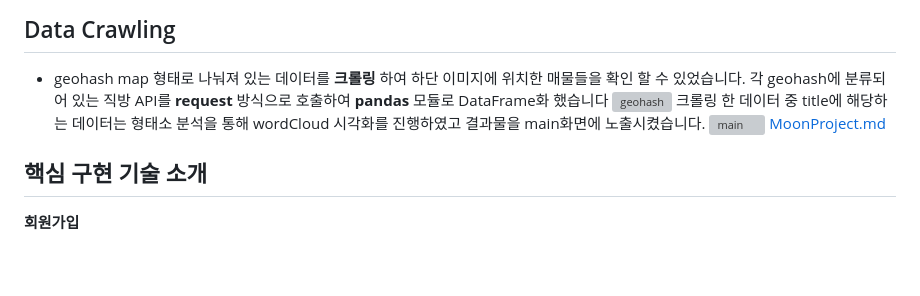
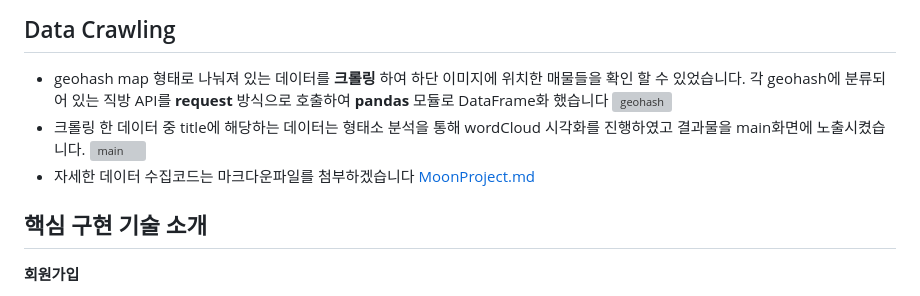
Before and after one commit to JungHyunMoon/project_myroom, a Markdown page: README.md, the part around the change. GitHub-like rendering; blank space fills up the shorter version; grey boxes are pictures that could not be loaded.

```diff
--- a/README.md
+++ b/README.md
@@ -31,8 +31,9 @@ http://3.135.197.208:8080/myroom
 ## Data Crawling
 - geohash map 형태로 나눠져 있는 데이터를 **크롤링** 하여 하단 이미지에 위치한 매물들을 확인 할 수 있었습니다. 각 geohash에 분류되어 있는 직방 API를 **request** 방식으로 호출하여 **pandas** 모듈로 DataFrame화 했습니다
 ![geohash](https://github.com/JungHyunMoon/project_myroom/assets/120004247/9e5144a3-8347-491d-b516-cb7252097e8f)
-크롤링 한 데이터 중 title에 해당하는 데이터는 형태소 분석을 통해 wordCloud  시각화를 진행하였고 결과물을 main화면에 노출시켰습니다.
+- 크롤링 한 데이터 중 title에 해당하는 데이터는 형태소 분석을 통해 wordCloud  시각화를 진행하였고 결과물을 main화면에 노출시켰습니다.
 ![main](https://github.com/JungHyunMoon/project_myroom/assets/120004247/6ea7367a-c0bd-4ecc-972d-c2bd5c2600a5)
+- 자세한 데이터 수집코드는 마크다운파일를 첨부하겠습니다
 [MoonProject.md](https://github.com/JungHyunMoon/project_myroom/files/10977262/MoonProject.md)
 
 ## 핵심 구현 기술 소개
```
